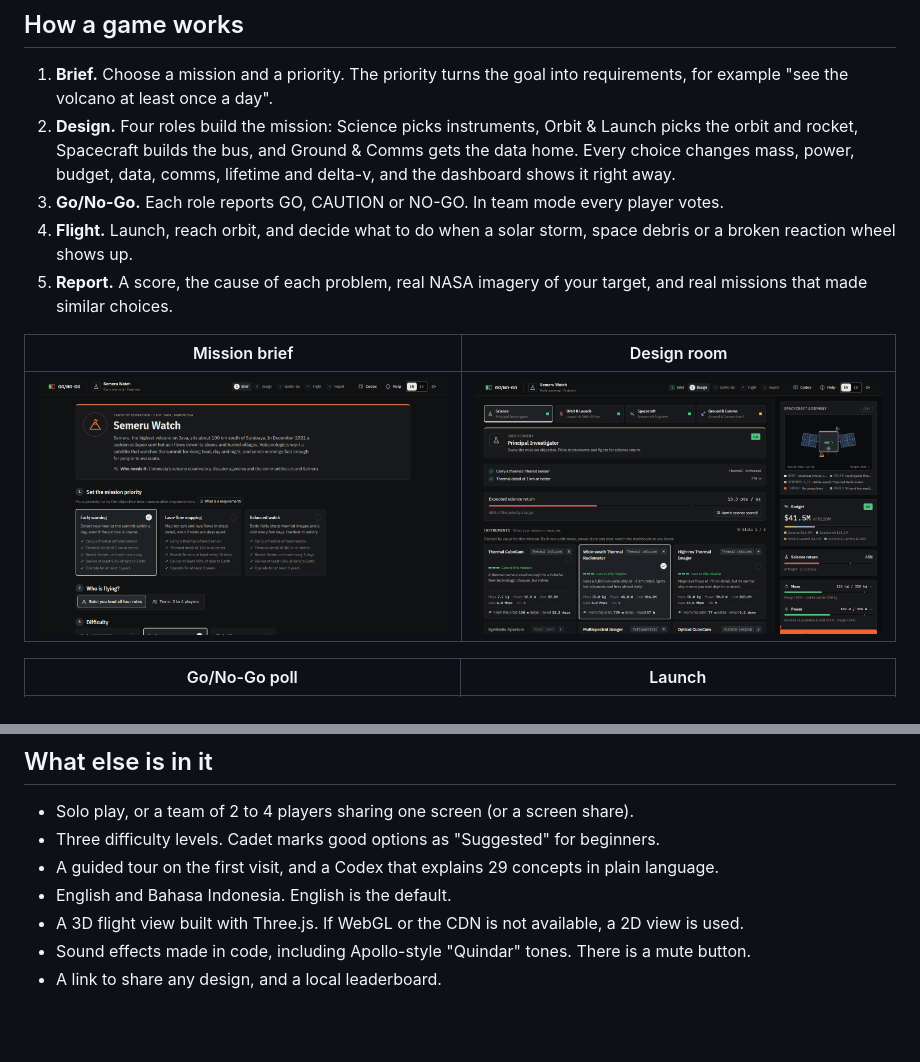
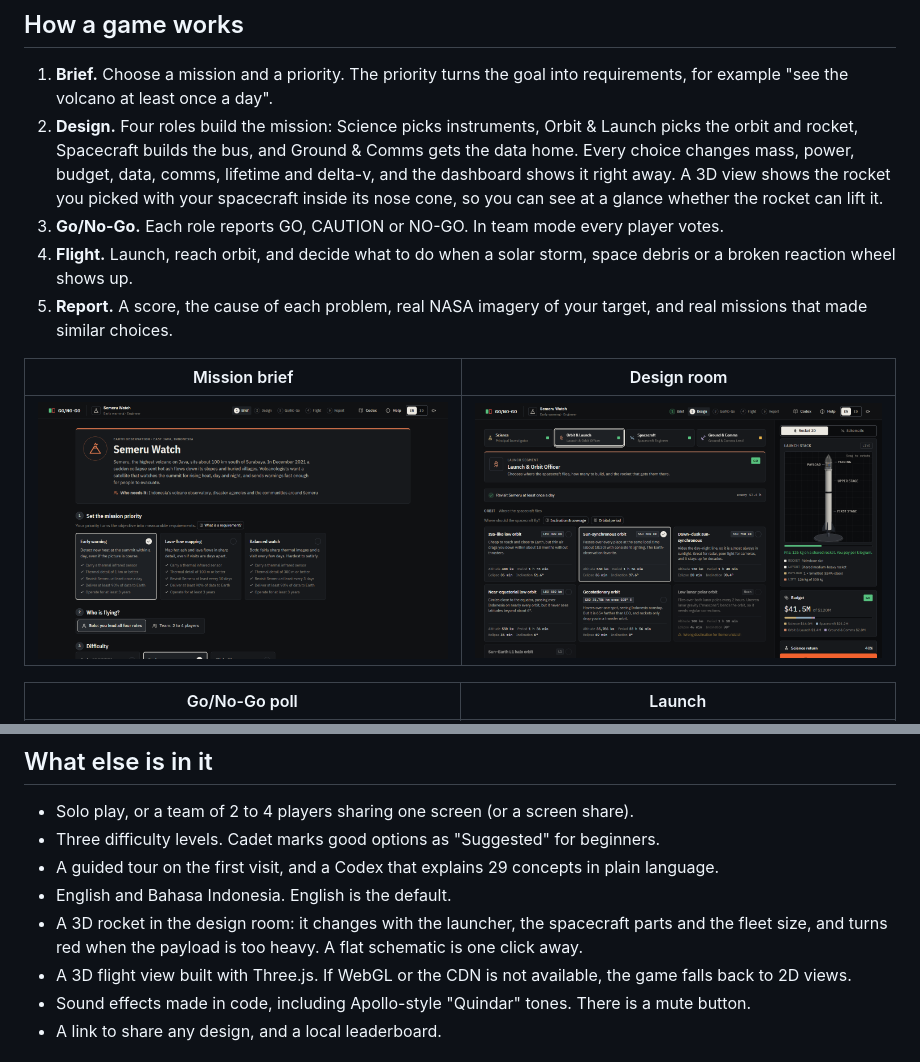
Before and after one commit to bagusardin25/nasa-space-apps-challenge, a Markdown page: README.md, 2 parts joined by grey strips. Drawn GitHub-style; pictures changed too: docs/screenshots/03-design-room.png; blank space fills up the shorter version.

Commit message:
Update the readme and design screenshot

```diff
--- a/README.md
+++ b/README.md
@@ -17,7 +17,8 @@ and fly the mission. At the end the game tells you what went right, what went wr
 2. **Design.** Four roles build the mission: Science picks instruments, Orbit & Launch picks the
    orbit and rocket, Spacecraft builds the bus, and Ground & Comms gets the data home. Every
    choice changes mass, power, budget, data, comms, lifetime and delta-v, and the dashboard shows
-   it right away.
+   it right away. A 3D view shows the rocket you picked with your spacecraft inside its nose cone,
+   so you can see at a glance whether the rocket can lift it.
 3. **Go/No-Go.** Each role reports GO, CAUTION or NO-GO. In team mode every player votes.
 4. **Flight.** Launch, reach orbit, and decide what to do when a solar storm, space debris or a
    broken reaction wheel shows up.
@@ -52,7 +53,10 @@ spacecraft. There is no single right answer.
 - Three difficulty levels. Cadet marks good options as "Suggested" for beginners.
 - A guided tour on the first visit, and a Codex that explains 29 concepts in plain language.
 - English and Bahasa Indonesia. English is the default.
-- A 3D flight view built with Three.js. If WebGL or the CDN is not available, a 2D view is used.
+- A 3D rocket in the design room: it changes with the launcher, the spacecraft parts and the
+  fleet size, and turns red when the payload is too heavy. A flat schematic is one click away.
+- A 3D flight view built with Three.js. If WebGL or the CDN is not available, the game falls back
+  to 2D views.
 - Sound effects made in code, including Apollo-style "Quindar" tones. There is a mute button.
 - A link to share any design, and a local leaderboard.
 
```
